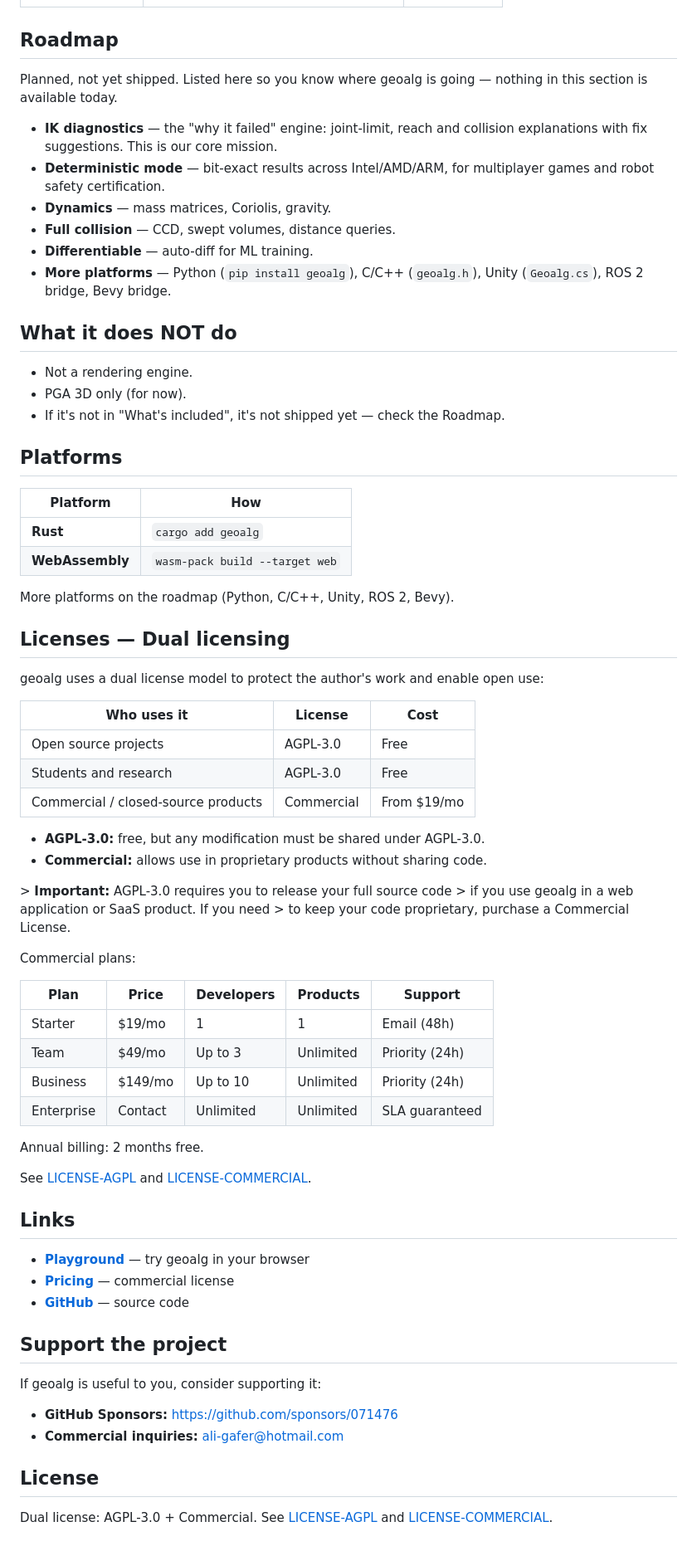
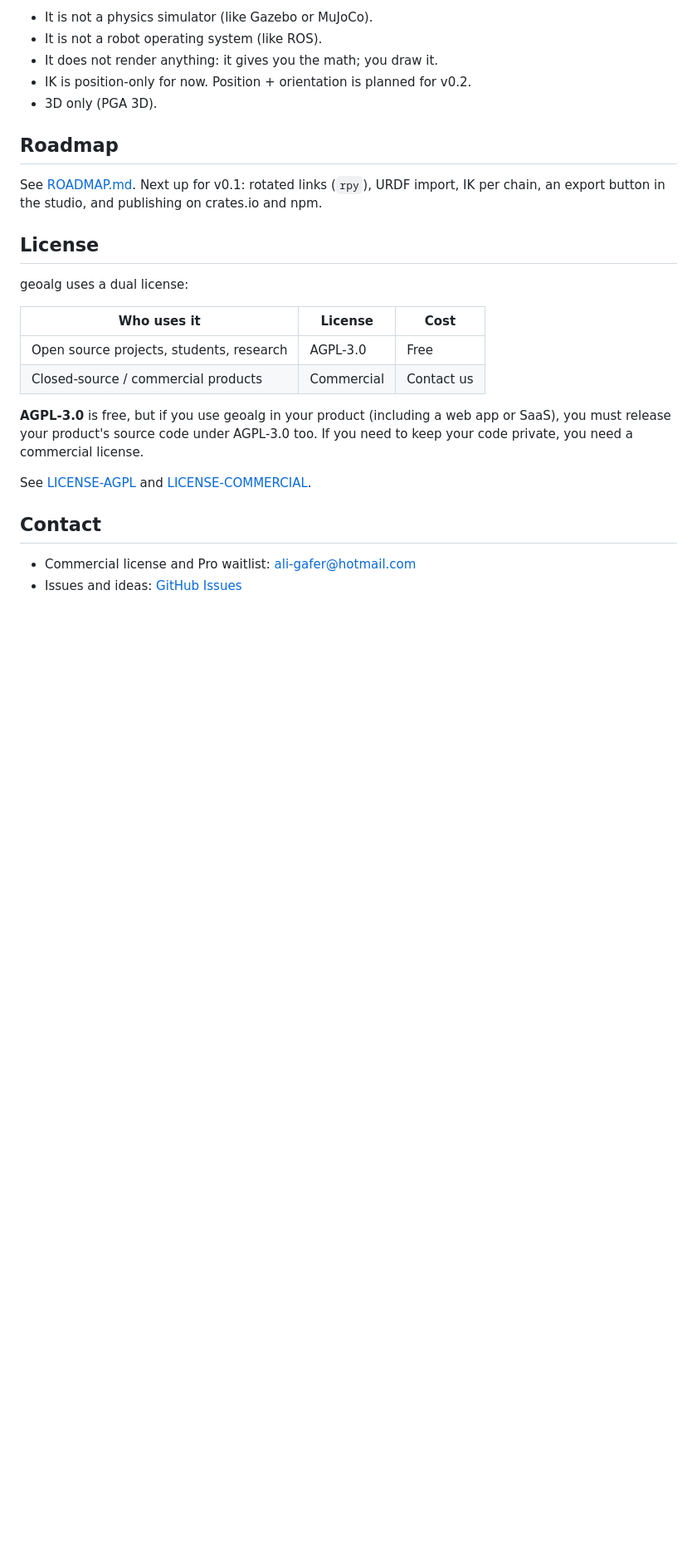
Before and after one commit to 071476/geoalg, a Markdown page: README.md, the part around one of its changes. Shown at 83% size. GitHub-like rendering; blank space fills up the shorter version.

```diff
--- a/README.md
+++ b/README.md
@@ -108,76 +170,30 @@ This compiles and runs against geoalg-premium today:
+- It is not a physics simulator (like Gazebo or MuJoCo).
+- It is not a robot operating system (like ROS).
+- It does not render anything: it gives you the math; you draw it.
+- IK is position-only for now. Position + orientation is planned for v0.2.
+- 3D only (PGA 3D).
 
 ## Roadmap
 
-Planned, not yet shipped. Listed here so you know where geoalg is going —
-nothing in this section is available today.
+See [ROADMAP.md](ROADMAP.md). Next up for v0.1: rotated links (`rpy`), URDF import,
+IK per chain, an export button in the studio, and publishing on crates.io and npm.
 
-- **IK diagnostics** — the "why it failed" engine: joint-limit, reach and
-  collision explanations with fix suggestions. This is our core mission.
-- **Deterministic mode** — bit-exact results across Intel/AMD/ARM,
-  for multiplayer games and robot safety certification.
-- **Dynamics** — mass matrices, Coriolis, gravity.
-- **Full collision** — CCD, swept volumes, distance queries.
-- **Differentiable** — auto-diff for ML training.
-- **More platforms** — Python (`pip install geoalg`), C/C++ (`geoalg.h`),
-  Unity (`Geoalg.cs`), ROS 2 bridge, Bevy bridge.
+## License
 
-## What it does NOT do
-
-- Not a rendering engine.
-- PGA 3D only (for now).
-- If it's not in "What's included", it's not shipped yet — check the Roadmap.
-
-## Platforms
-
-| Platform | How |
-|----------|-----|
-| **Rust** | `cargo add geoalg` |
-| **WebAssembly** | `wasm-pack build --target web` |
-
-More platforms on the roadmap (Python, C/C++, Unity, ROS 2, Bevy).
-
-## Licenses — Dual licensing
-
-geoalg uses a dual license model to protect the author's work and enable open use:
+geoalg uses a dual license:
 
 | Who uses it | License | Cost |
-| --- | --- | --- |
-| Open source projects | AGPL-3.0 | Free |
-| Students and research | AGPL-3.0 | Free |
-| Commercial / closed-source products | Commercial | From $19/mo |
+|---|---|---|
+| Open source projects, students, research | AGPL-3.0 | Free |
+| Closed-source / commercial products | Commercial | Contact us |
 
-- **AGPL-3.0:** free, but any modification must be shared under AGPL-3.0.
-- **Commercial:** allows use in proprietary products without sharing code.
-
-&gt; **Important:** AGPL-3.0 requires you to release your full source code
-&gt; if you use geoalg in a web application or SaaS product. If you need
-&gt; to keep your code proprietary, purchase a Commercial License.
-
-Commercial plans:
-
-| Plan | Price | Developers | Products | Support |
-| --- | --- | --- | --- | --- |
-| Starter | $19/mo | 1 | 1 | Email (48h) |
-| Team | $49/mo | Up to 3 | Unlimited | Priority (24h) |
-| Business | $149/mo | Up to 10 | Unlimited | Priority (24h) |
-| Enterprise | Contact | Unlimited | Unlimited | SLA guaranteed |
-
-Annual billing: 2 months free.
+**AGPL-3.0** is free, but if you use geoalg in your product (including a web app or
+SaaS), you must release your product's source code under AGPL-3.0 too. If you need
+to keep your code private, you need a commercial license.
 
 See [LICENSE-AGPL](LICENSE-AGPL) and [LICENSE-COMMERCIAL](LICENSE-COMMERCIAL).
 
-## Links
+## Contact
 
-- **[Playground](https://geoalg.dev)** — try geoalg in your browser
-- **[Pricing](https://geoalg.dev/pricing)** — commercial license
-- **[GitHub](https://github.com/071476/geoalg)** — source code
-
-## Support the project
-
-If geoalg is useful to you, consider supporting it:
-- **GitHub Sponsors:** https://github.com/sponsors/071476
-- **Commercial inquiries:** ali-gafer@hotmail.com
-
-## License
-
-Dual license: AGPL-3.0 + Commercial. See [LICENSE-AGPL](LICENSE-AGPL) and [LICENSE-COMMERCIAL](LICENSE-COMMERCIAL).
+- Commercial license and Pro waitlist: ali-gafer@hotmail.com
+- Issues and ideas: [GitHub Issues](https://github.com/071476/geoalg/issues)
```
Also changed, not shown: other parts of README.md (+128 -66 lines), ROADMAP.md (added, +50 -0 lines).
